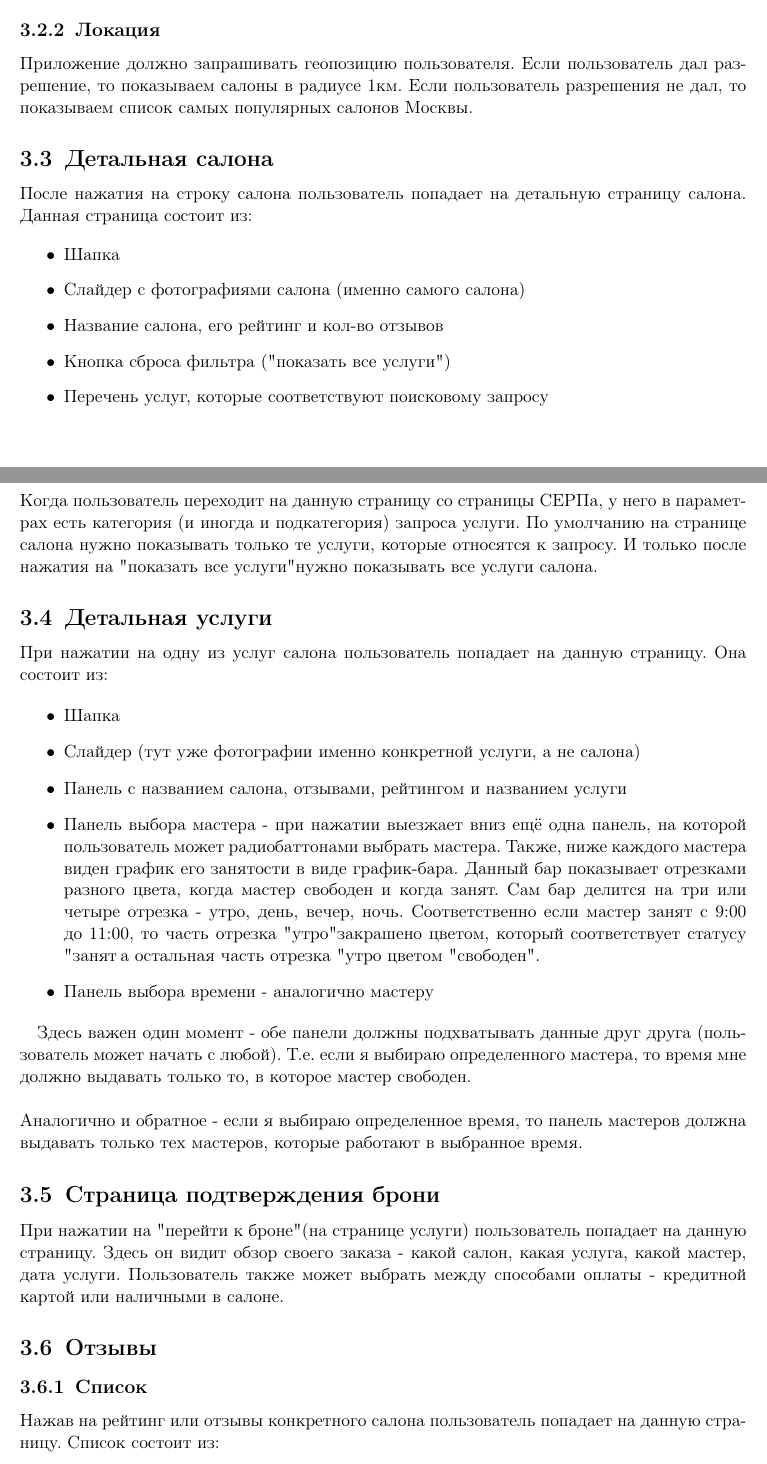
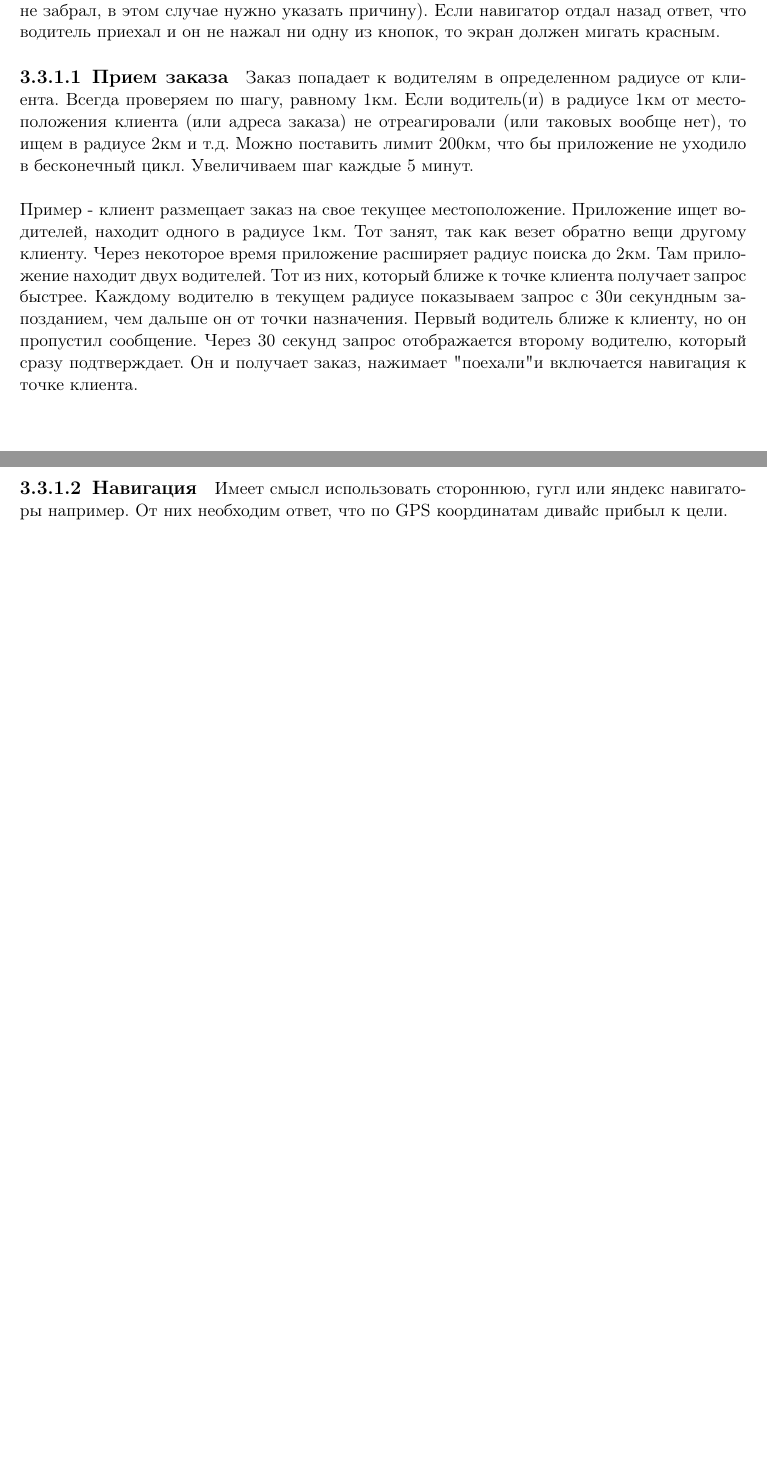
Before and after one commit to mohnstrudel/yad_docs, a LaTeX document (cleanmeupscotty/technical_specification.tex): two parts of pages 4 and 5 of 7 before the commit and two parts of pages 4 and 5 of 5 after it, joined at a grey line, cut at the place of the change. The pictures show the PDF file cleanmeupscotty/technical_specification.pdf that the author committed with the source.

Commit message:
add mobile versions.

```diff
--- a/cleanmeupscotty/technical_specification.tex
+++ b/cleanmeupscotty/technical_specification.tex
@@ -188,2 +188 @@
 
-\begin{itemize}
@@ -195 +188,0 @@
-\end{itemize}
@@ -204 +196,0 @@
-\end{itemize}
@@ -208,45 +202,6 @@
 
-\subsubsection{Локация} \label{subsubsec:location}
-Приложение должно запрашивать геопозицию пользователя. Если пользователь дал разрешение, то показываем салоны в радиусе 1км. Если пользователь разрешения не дал, то показываем список самых популярных салонов Москвы.
+\paragraph{Прием заказа}
+Заказ попадает к водителям в определенном радиусе от клиента. Всегда проверяем по шагу, равному 1км. Если водитель(и) в радиусе 1км от местоположения клиента (или адреса заказа) не отреагировали (или таковых вообще нет), то ищем в радиусе 2км и т.д. Можно поставить лимит 200км, что бы приложение не уходило в бесконечный цикл. Увеличиваем шаг каждые 5 минут.
+\\[0.5cm]
+Пример - клиент размещает заказ на свое текущее местоположение. Приложение ищет водителей, находит одного в радиусе 1км. Тот занят, так как везет обратно вещи другому клиенту. Через некоторое время приложение расширяет радиус поиска до 2км. Там приложение находит двух водителей. Тот из них, который ближе к точке клиента получает запрос быстрее. Каждому водителю в текущем радиусе показываем запрос с 30и секундным запозданием, чем дальше он от точки назначения. Первый водитель ближе к клиенту, но он пропустил сообщение. Через 30 секунд запрос отображается второму водителю, который сразу подтверждает. Он и получает заказ, нажимает "поехали" и включается навигация к точке клиента.
 
-
-\subsection{Детальная салона}
-После нажатия на строку салона пользователь попадает на детальную страницу салона. Данная страница состоит из:
-
-\begin{itemize}
-	\item Шапка
-	\item Слайдер с фотографиями салона (именно самого салона)
-	\item Название салона, его рейтинг и кол-во отзывов
-	\item Кнопка сброса фильтра ("показать все услуги")
-	\item Перечень услуг, которые соответствуют поисковому запросу
-\end{itemize}
-
-\subsubsection{Сброс фильтра}
-Когда пользователь переходит на данную страницу со страницы СЕРПа, у него в параметрах есть категория (и иногда и подкатегория) запроса услуги. По умолчанию на странице салона нужно показывать только те услуги, которые относятся к запросу. И только после нажатия на "показать все услуги" нужно показывать все услуги салона.
-
-\subsection{Детальная услуги}
-При нажатии на одну из услуг салона пользователь попадает на данную страницу. Она состоит из:
-
-\begin{itemize}
-	\item Шапка
-	\item Слайдер (тут уже фотографии именно конкретной услуги, а не салона)
-	\item Панель с названием салона, отзывами, рейтингом и названием услуги
-	\item Панель выбора мастера - при нажатии выезжает вниз ещё одна панель, на которой пользователь может радиобаттонами выбрать мастера. Также, ниже каждого мастера виден график его занятости в виде график-бара. Данный бар показывает отрезками разного цвета, когда мастер свободен и когда занят. Сам бар делится на три или четыре отрезка - утро, день, вечер, ночь. Соответственно если мастер занят с 9:00 до 11:00, то часть отрезка "утро" закрашено цветом, который соответствует статусу "занят", а остальная часть отрезка "утро" - цветом "свободен".
-	\item Панель выбора времени - аналогично мастеру
-\end{itemize}
-
-Здесь важен один момент - обе панели должны подхватывать данные друг друга (пользователь может начать с любой). Т.е. если я выбираю определенного мастера, то время мне должно выдавать только то, в которое мастер свободен.
-\\[0.5cm]
-Аналогично и обратное - если я выбираю определенное время, то панель мастеров должна выдавать только тех мастеров, которые работают в выбранное время.
-
-\subsection{Страница подтверждения брони}
-При нажатии на "перейти к броне" (на странице услуги) пользователь попадает на данную страницу. Здесь он видит обзор своего заказа - какой салон, какая услуга, какой мастер, дата услуги. Пользователь также может выбрать между способами оплаты - кредитной картой или наличными в салоне.
-
-\subsection{Отзывы}
-
-\subsubsection{Список}
-
-Нажав на рейтинг или отзывы конкретного салона пользователь попадает на данную страницу. Список состоит из:
-
-\begin{itemize}
-	\item Шапка
@@ -256,8 +207,0 @@
-\end{itemize}
-
-\subsubsection{Детальная}
-При нажатии на категорию или оценку категории пользователь попадает на данную страницу. Страница состоит из перечня всех отзывов, которые относятся к данной услуге. Компоненты:
-
-\begin{itemize}
-	\item Автор отзыва
-	\item Дата отзыва
@@ -296 +208,2 @@
-\paragraph{Форма отзыва}
+\paragraph{Навигация}
+Имеет смысл использовать стороннюю, гугл или яндекс навигаторы например. От них необходим ответ, что по GPS координатам дивайс прибыл к цели.
```
Also changed, not shown: cleanmeupscotty/technical_specification.pdf, cleanmeupscotty/technical_specification.tex (70 more changed lines).
